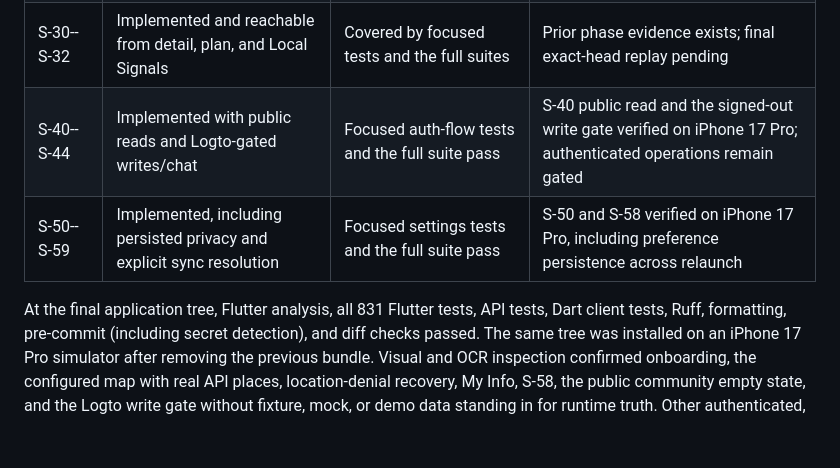
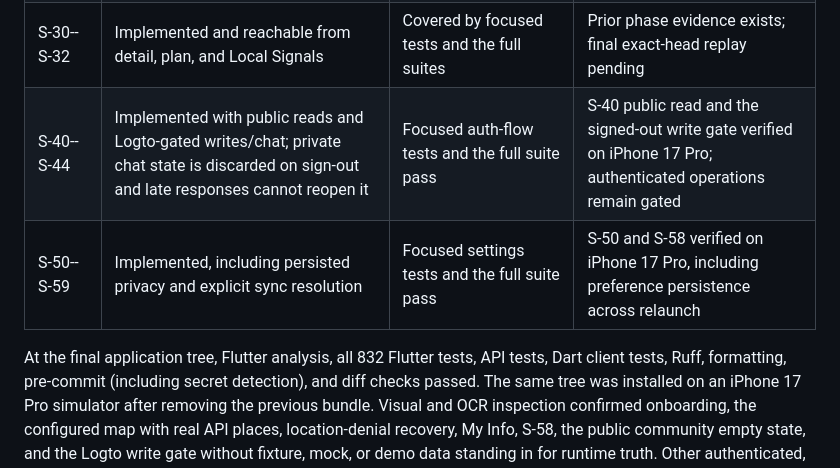
Before and after one commit to 3dt-1st-org/LALA-next, a Markdown page: docs/product/lala-canonical-screen-reconciliation.md, the part around the change. Drawn GitHub-style; blank space fills up the shorter version.

Commit message:
docs: record final chat privacy regression coverage

```diff
--- a/docs/product/lala-canonical-screen-reconciliation.md
+++ b/docs/product/lala-canonical-screen-reconciliation.md
@@ -15,10 +15,10 @@ not claim that every runtime state has been exercised on a device.
 | S-01--S-20 | Implemented on the integration line | Covered by the full Flutter/API/client suites | Prior evidence exists; final exact-head replay pending |
 | S-21--S-25 | Implemented and merged through phase PRs | Covered by focused tests and the full suites | Prior phase evidence exists; final exact-head replay pending |
 | S-30--S-32 | Implemented and reachable from detail, plan, and Local Signals | Covered by focused tests and the full suites | Prior phase evidence exists; final exact-head replay pending |
-| S-40--S-44 | Implemented with public reads and Logto-gated writes/chat | Focused auth-flow tests and the full suite pass | S-40 public read and the signed-out write gate verified on iPhone 17 Pro; authenticated operations remain gated |
+| S-40--S-44 | Implemented with public reads and Logto-gated writes/chat; private chat state is discarded on sign-out and late responses cannot reopen it | Focused auth-flow tests and the full suite pass | S-40 public read and the signed-out write gate verified on iPhone 17 Pro; authenticated operations remain gated |
 | S-50--S-59 | Implemented, including persisted privacy and explicit sync resolution | Focused settings tests and the full suite pass | S-50 and S-58 verified on iPhone 17 Pro, including preference persistence across relaunch |
 
-At the final application tree, Flutter analysis, all 831 Flutter tests, API
+At the final application tree, Flutter analysis, all 832 Flutter tests, API
 tests, Dart client tests, Ruff, formatting, pre-commit (including secret
 detection), and diff checks passed. The same tree was installed on an iPhone 17
 Pro simulator after removing the previous bundle. Visual and OCR inspection
```
